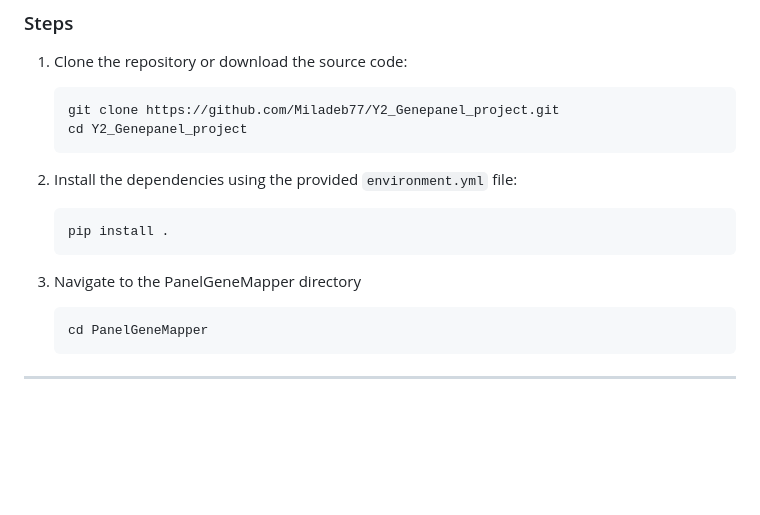
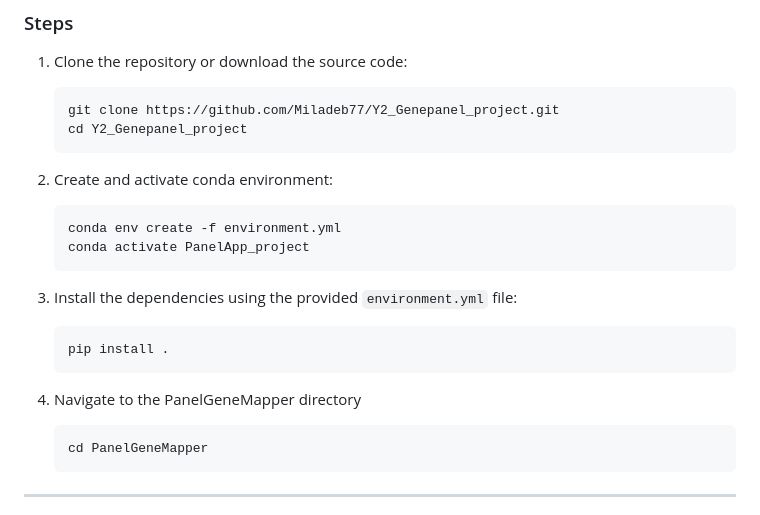
Before and after one commit to Miladeb77/Y2_Genepanel_project, a Markdown page: README.md, the part around the change. GitHub-like rendering; blank space fills up the shorter version.

Commit message:
Update README.md to include guidance for creating and activating conda environment

````diff
--- a/README.md
+++ b/README.md
@@ -18,11 +18,17 @@
    cd Y2_Genepanel_project
    ```
 
-2. Install the dependencies using the provided `environment.yml` file:
+2. Create and activate conda environment:
+   ```bash
+   conda env create -f environment.yml
+   conda activate PanelApp_project
+   ```
+
+3. Install the dependencies using the provided `environment.yml` file:
    ```bash
    pip install .
    ```
-3. Navigate to the PanelGeneMapper directory
+4. Navigate to the PanelGeneMapper directory
    ```bash
    cd PanelGeneMapper
    ```
````
